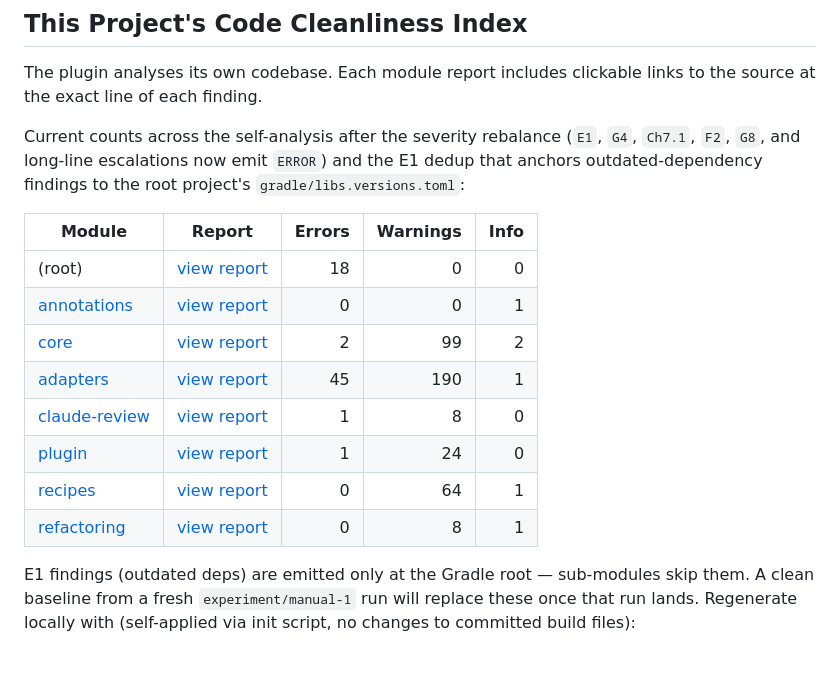
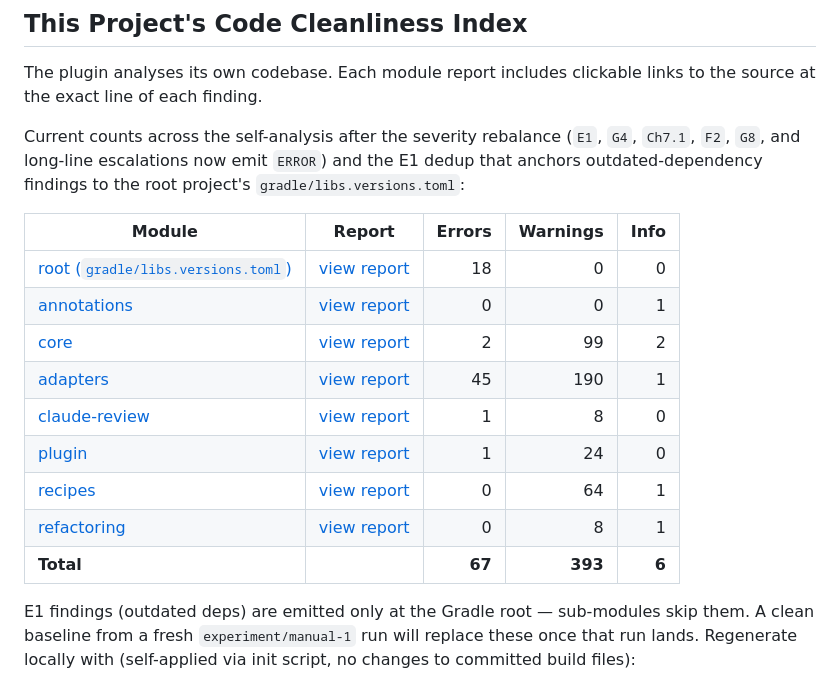
Before and after one commit to fiftiesHousewife/Clean-Claude, a Markdown page: README.md, the part around the change. Drawn GitHub-style; blank space fills up the shorter version.

Commit message:
Add Total row and link the root entry to libs.versions.toml
The root row pointed only at its HTML report; link it at the
actual file the 18 E1 findings describe so a reader can open
the catalog directly. Add a Total row so the error/warning/info
sums are visible at a glance instead of requiring mental math
across eight rows.

Co-Authored-By: Claude Opus 4.7 (1M context) <noreply@anthropic.com>

```diff
--- a/README.md
+++ b/README.md
@@ -323,7 +323,7 @@ Current counts across the self-analysis after the severity rebalance (`E1`, `G4`
 
 | Module | Report | Errors | Warnings | Info |
 |--------|--------|-------:|---------:|-----:|
-| (root) | [view report](https://htmlpreview.github.io/?https://github.com/fiftiesHousewife/Clean-Claude/blob/main/docs/reports/root.html) | 18 | 0 | 0 |
+| [root (`gradle/libs.versions.toml`)](gradle/libs.versions.toml) | [view report](https://htmlpreview.github.io/?https://github.com/fiftiesHousewife/Clean-Claude/blob/main/docs/reports/root.html) | 18 | 0 | 0 |
 | [annotations](annotations/) | [view report](https://htmlpreview.github.io/?https://github.com/fiftiesHousewife/Clean-Claude/blob/main/docs/reports/annotations.html) | 0 | 0 | 1 |
 | [core](core/) | [view report](https://htmlpreview.github.io/?https://github.com/fiftiesHousewife/Clean-Claude/blob/main/docs/reports/core.html) | 2 | 99 | 2 |
 | [adapters](adapters/) | [view report](https://htmlpreview.github.io/?https://github.com/fiftiesHousewife/Clean-Claude/blob/main/docs/reports/adapters.html) | 45 | 190 | 1 |
@@ -331,6 +331,7 @@ Current counts across the self-analysis after the severity rebalance (`E1`, `G4`
 | [plugin](plugin/) | [view report](https://htmlpreview.github.io/?https://github.com/fiftiesHousewife/Clean-Claude/blob/main/docs/reports/plugin.html) | 1 | 24 | 0 |
 | [recipes](recipes/) | [view report](https://htmlpreview.github.io/?https://github.com/fiftiesHousewife/Clean-Claude/blob/main/docs/reports/recipes.html) | 0 | 64 | 1 |
 | [refactoring](refactoring/) | [view report](https://htmlpreview.github.io/?https://github.com/fiftiesHousewife/Clean-Claude/blob/main/docs/reports/refactoring.html) | 0 | 8 | 1 |
+| **Total** | | **67** | **393** | **6** |
 
 E1 findings (outdated deps) are emitted only at the Gradle root — sub-modules skip them. A clean baseline from a fresh `experiment/manual-1` run will replace these once that run lands. Regenerate locally with (self-applied via init script, no changes to committed build files):
 
```
